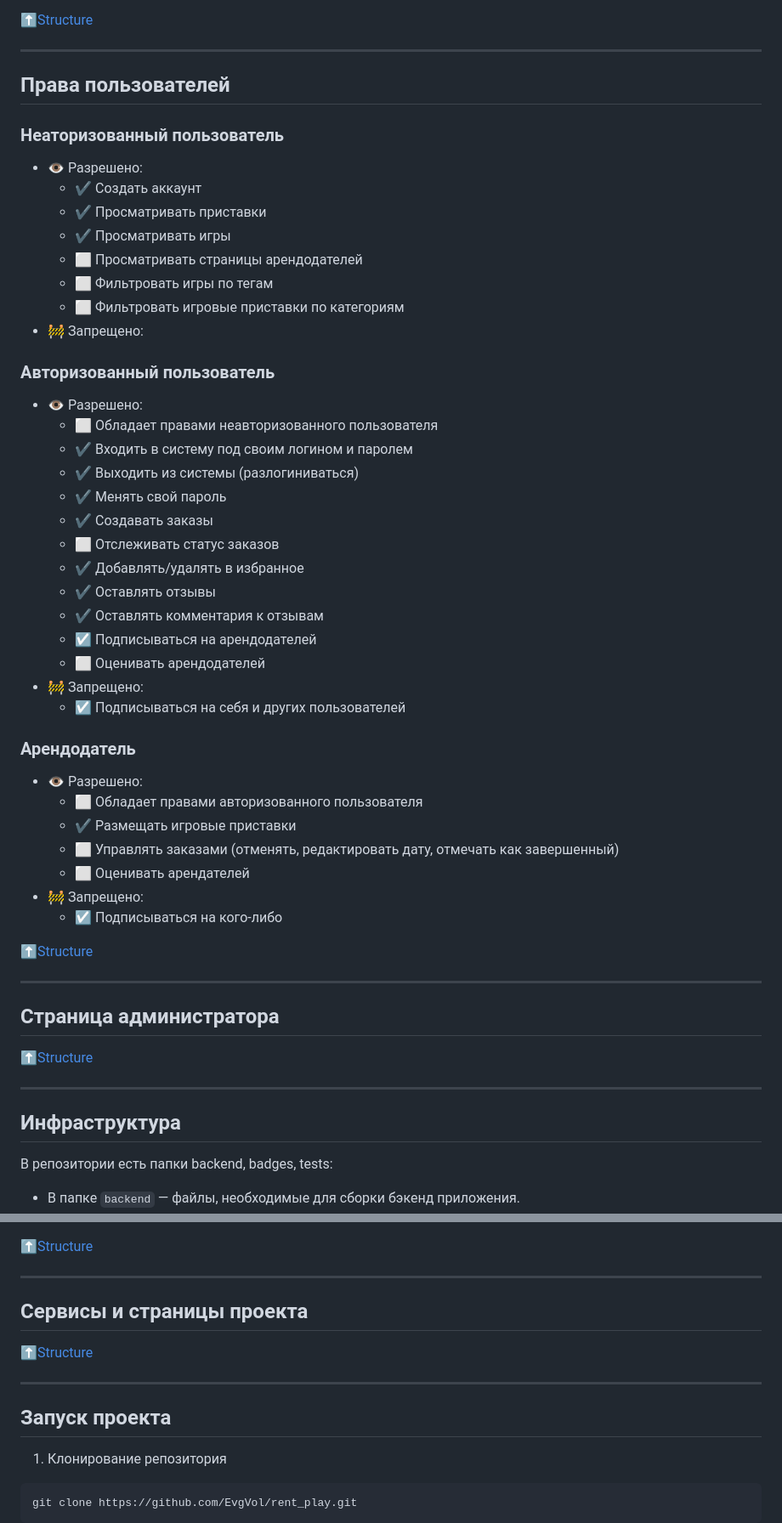
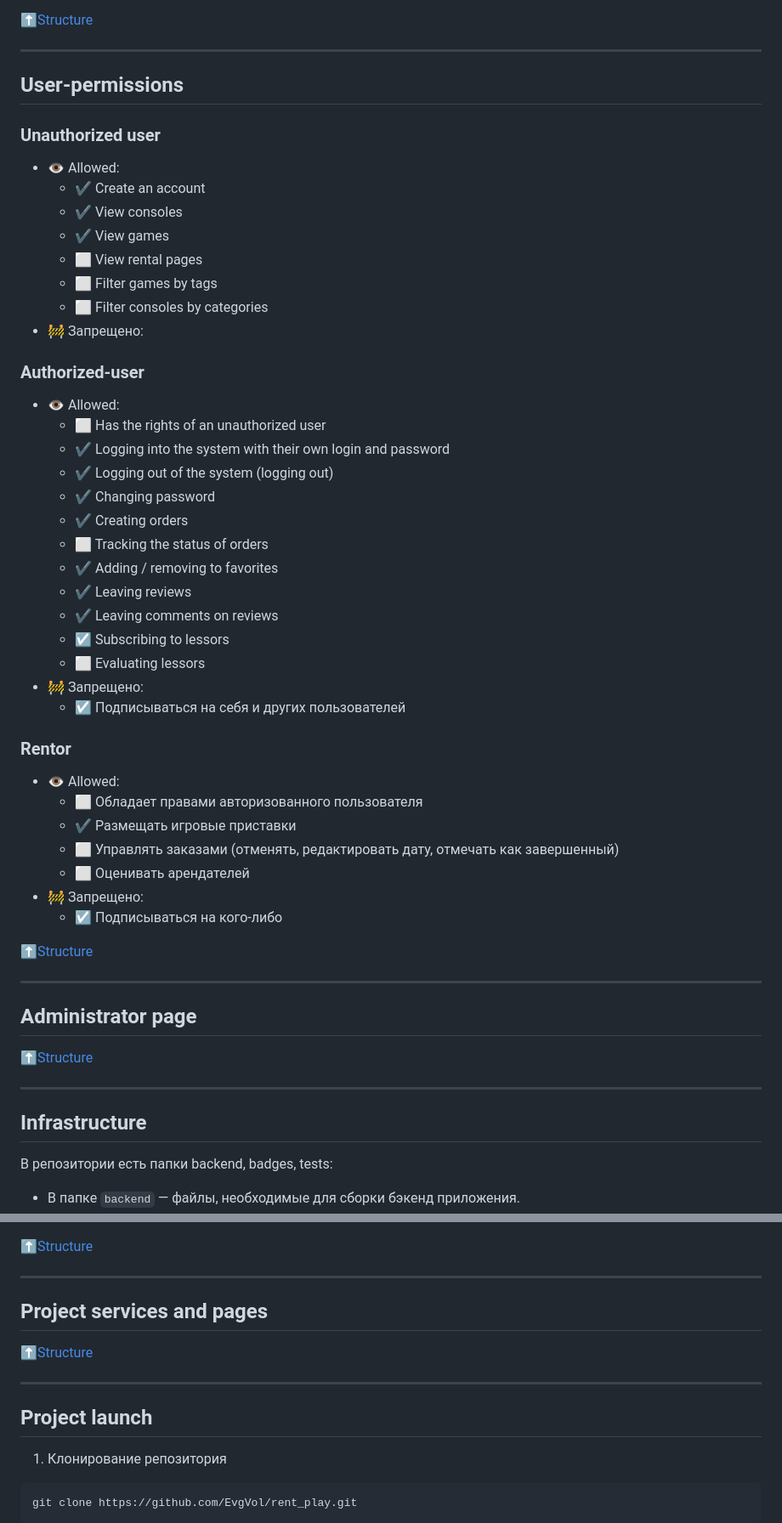
Before and after one commit to EvgVol/rent_play, a Markdown page: README.md, 2 parts joined by grey strips. Shown at 85% size. GitHub-like rendering.

````diff
--- a/README.md
+++ b/README.md
@@ -79,37 +79,37 @@ ____
 [:arrow_up:Structure](#Structure)
 ____
 
-## Права пользователей
+## User-permissions
 
-### Неаторизованный пользователь
-- :eye: Разрешено:
-    - :heavy_check_mark: Создать аккаунт
-    - :heavy_check_mark: Просматривать приставки
-    - :heavy_check_mark: Просматривать игры
-    - :white_large_square: Просматривать страницы арендодателей
-    - :white_large_square: Фильтровать игры по тегам
-    - :white_large_square: Фильтровать игровые приставки по категориям
+### Unauthorized user
+- :eye: Allowed:
+    - :heavy_check_mark: Create an account
+    - :heavy_check_mark: View consoles
+    - :heavy_check_mark: View games
+    - :white_large_square: View rental pages
+    - :white_large_square: Filter games by tags
+    - :white_large_square: Filter consoles by categories
 - :construction: Запрещено:
 
 
-### Авторизованный пользователь
-- :eye: Разрешено:
-    - :white_large_square: Обладает правами неавторизованного пользователя
-    - :heavy_check_mark: Входить в систему под своим логином и паролем
-    - :heavy_check_mark: Выходить из системы (разлогиниваться)
-    - :heavy_check_mark: Менять свой пароль
-    - :heavy_check_mark: Создавать заказы
-    - :white_large_square: Отслеживать статус заказов
-    - :heavy_check_mark: Добавлять/удалять в избранное
-    - :heavy_check_mark: Оставлять отзывы
-    - :heavy_check_mark: Оставлять комментария к отзывам
-    - :ballot_box_with_check: Подписываться на арендодателей
-    - :white_large_square: Оценивать арендодателей
+### Authorized-user
+- :eye: Allowed:
+    - :white_large_square: Has the rights of an unauthorized user
+    - :heavy_check_mark: Logging into the system with their own login and password
+    - :heavy_check_mark: Logging out of the system (logging out)
+    - :heavy_check_mark: Changing password
+    - :heavy_check_mark: Creating orders
+    - :white_large_square: Tracking the status of orders
+    - :heavy_check_mark: Adding / removing to favorites
+    - :heavy_check_mark: Leaving reviews
+    - :heavy_check_mark: Leaving comments on reviews
+    - :ballot_box_with_check: Subscribing to lessors
+    - :white_large_square: Evaluating lessors
 - :construction: Запрещено:
     - :ballot_box_with_check: Подписываться на себя и других пользователей
 
-### Арендодатель
-- :eye: Разрешено:
+### Rentor
+- :eye: Allowed:
     - :white_large_square: Обладает правами авторизованного пользователя
     - :heavy_check_mark: Размещать игровые приставки
     - :white_large_square: Управлять заказами (отменять, редактировать дату, отмечать как завершенный)
@@ -121,12 +121,12 @@ ____
 [:arrow_up:Structure](#Structure)
 ____
 
-## Страница администратора
+## Administrator page
 
 [:arrow_up:Structure](#Structure)
 ____
 
-## Инфраструктура
+## Infrastructure
 
 В репозитории есть папки backend, badges, tests:
 * В папке `backend` — файлы, необходимые для сборки бэкенд приложения.
@@ -147,12 +147,12 @@ Workflow состоит из следующих этапов:
 
 ____
 
-## Сервисы и страницы проекта
+## Project services and pages
 
 [:arrow_up:Structure](#Structure)
 ____
 
-## Запуск проекта
+## Project launch
 
 1. Клонирование репозитория
 ```
````
Also changed, not shown: other parts of README.md (+4 -4 lines).
